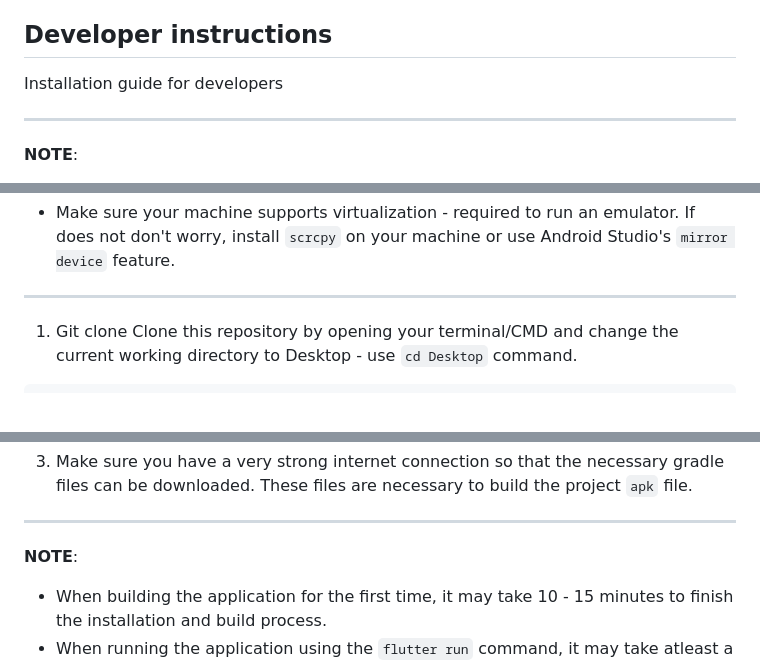
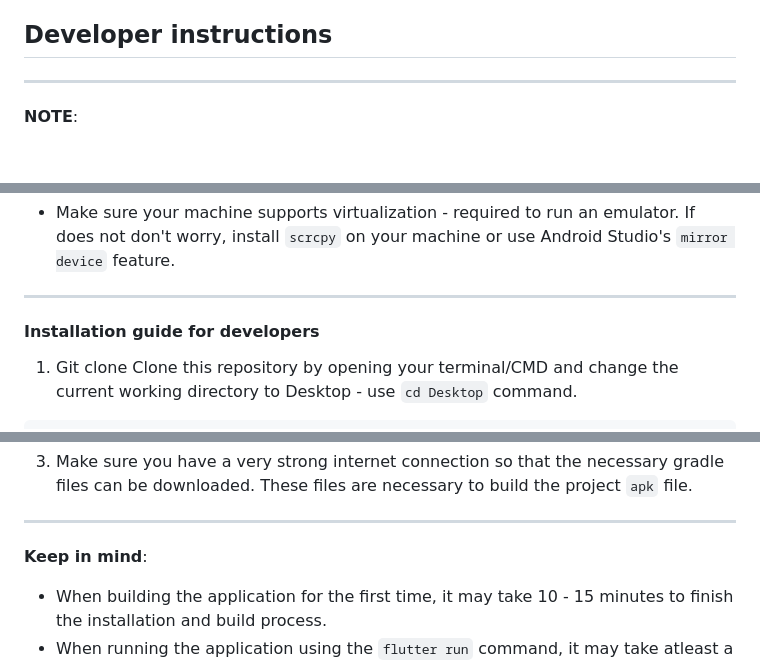
Before and after one commit to morikeli/watchdog-mobile-app, a Markdown page: README.md, 3 parts joined by grey strips. Rendered like a GitHub page; blank space fills up the shorter version.

Commit message:
updated documentation

```diff
--- a/README.md
+++ b/README.md
@@ -28,9 +28,6 @@ In the mobile app, user can:
 4. Report an incident.
 
 ## Developer instructions
-Installation guide for developers
-
-
 ---
 **NOTE**:
 * To run this project, you **MUST** install Flutter SDK on your machine. You can search for Flutter documentation using your preferred search engine. Flutter documentation provides a step-by-step guide on how to install the Flutter SDK on your computer.
@@ -41,6 +38,7 @@ Installation guide for developers
 
 ---
 
+#### Installation guide for developers
 
 1. Git clone
 Clone this repository by opening your terminal/CMD and change the current working directory to Desktop - use `cd Desktop` command.
@@ -56,7 +54,7 @@ Clone this repository by opening your terminal/CMD and change the current workin
 3. Make sure you have a very strong internet connection so that the necessary gradle files can be downloaded. These files are necessary to build the project `apk` file.
 
 ---
-**NOTE**:
+**Keep in mind**:
 * When building the application for the first time, it may take 10 - 15 minutes to finish the installation and build process.
 * When running the application using the `flutter run` command, it may take atleast a minute to install the build files on a physical device.
 ---
```
